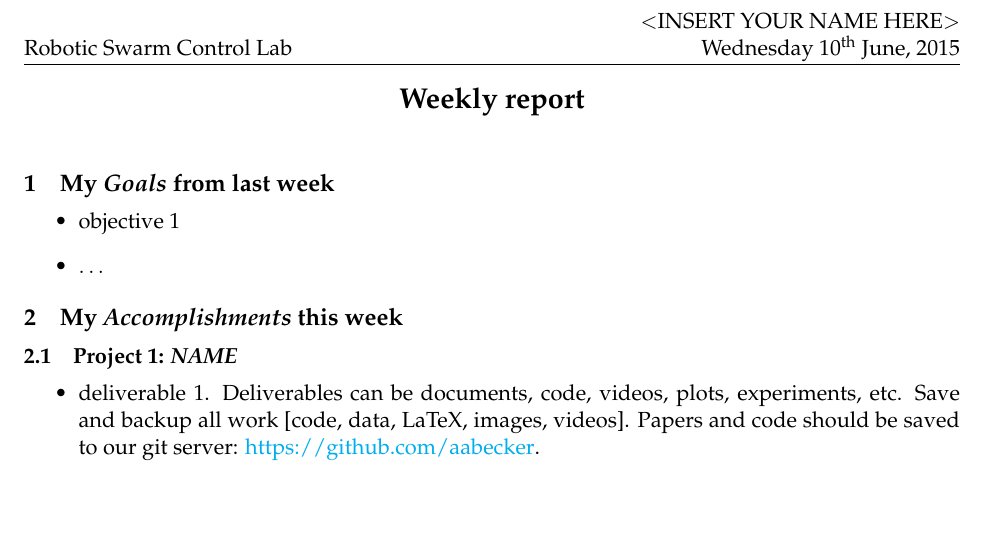
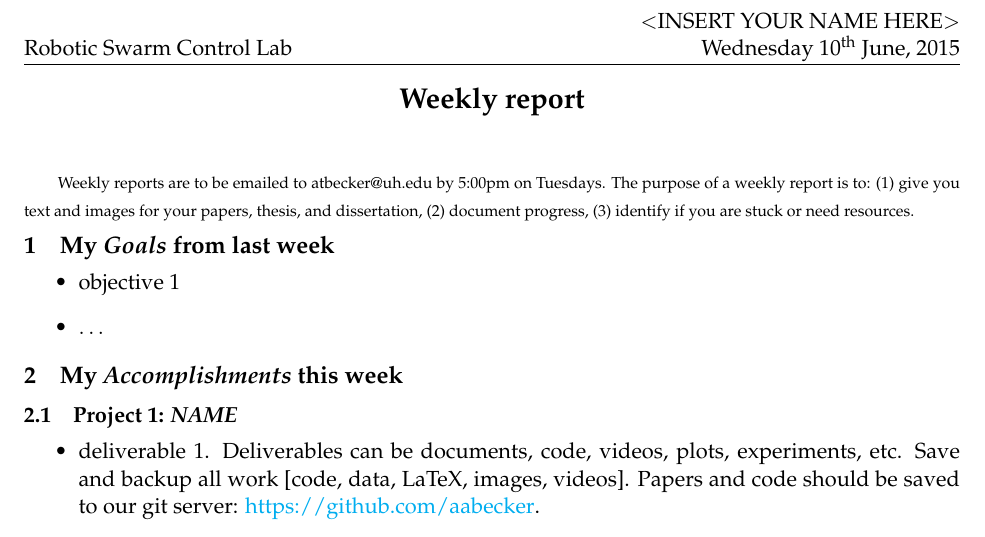
Before and after one commit to aabecker/RoboticSwarmControlLab, a LaTeX document (WeeklyReportTemplate/weekly_Report_Template.tex): part of the page, cut so that both start at the same text, the shorter picture padded with empty space. Compiled offline with pdfLaTeX.

Commit message:
Added explanation at top

```diff
--- a/WeeklyReportTemplate/weekly_Report_Template.tex
+++ b/WeeklyReportTemplate/weekly_Report_Template.tex
@@ -7,6 +7,11 @@
 
 
 \input{Header.tex}
+
+{\scriptsize
+Weekly reports are to be emailed to atbecker@uh.edu by 5:00pm on Tuesdays.  The purpose of a weekly report is to:
+(1) give you text and images for your papers, thesis, and dissertation, (2) document progress, (3) identify if you are stuck or need resources.
+}
 
 \section{My \emph{Goals} from last week}
 \begin{itemize}
```
Also changed, not shown: WeeklyReportTemplate/weekly_Report_Template.pdf, 1 other file.
